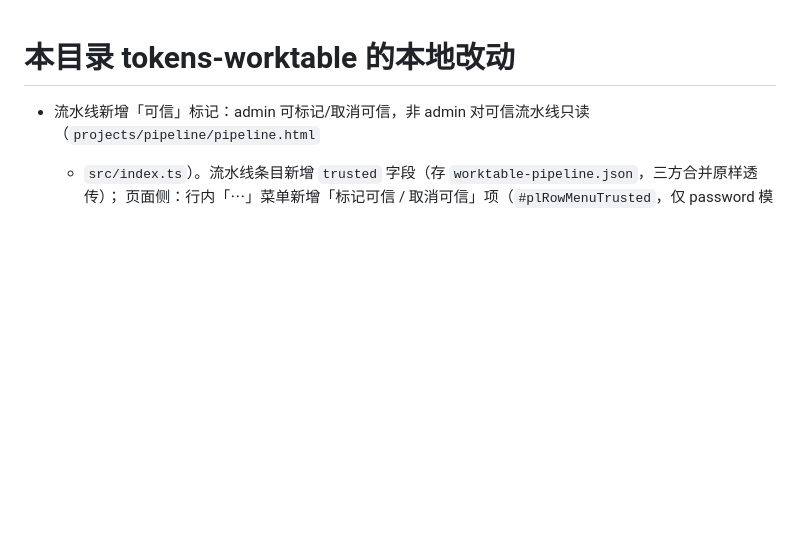
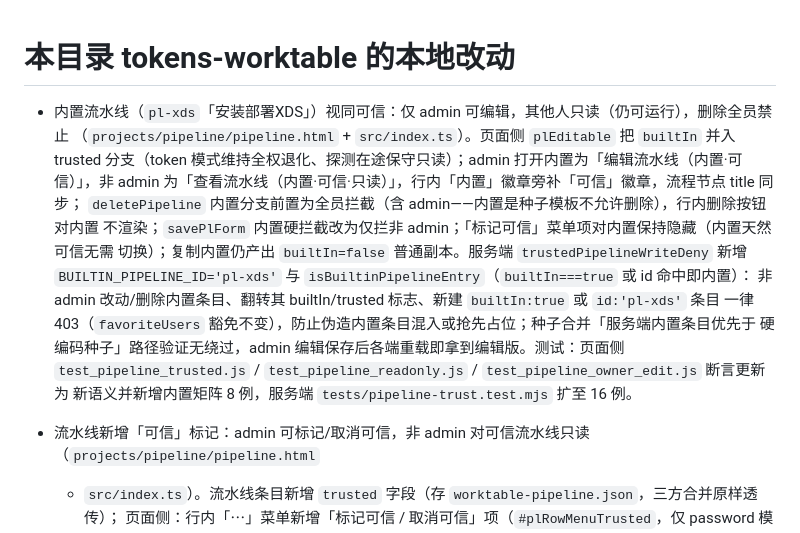
Before and after one commit to TokensService/tokens-worktable, a Markdown page: CHANGES.md, the part around the change. Drawn GitHub-style; blank space fills up the shorter version.

Commit message:
docs(pipeline): CHANGES.md 增补内置流水线视同可信条目

```diff
--- a/CHANGES.md
+++ b/CHANGES.md
@@ -1,4 +1,18 @@
 # 本目录 tokens-worktable 的本地改动
+
+- 内置流水线（`pl-xds`「安装部署XDS」）视同可信：仅 admin 可编辑，其他人只读（仍可运行），删除全员禁止
+  （`projects/pipeline/pipeline.html` + `src/index.ts`）。页面侧 `plEditable` 把 `builtIn` 并入 trusted
+  分支（token 模式维持全权退化、探测在途保守只读）；admin 打开内置为「编辑流水线（内置·可信）」，非 admin
+  为「查看流水线（内置·可信·只读）」，行内「内置」徽章旁补「可信」徽章，流程节点 title 同步；
+  `deletePipeline` 内置分支前置为全员拦截（含 admin——内置是种子模板不允许删除），行内删除按钮对内置
+  不渲染；`savePlForm` 内置硬拦截改为仅拦非 admin；「标记可信」菜单项对内置保持隐藏（内置天然可信无需
+  切换）；复制内置仍产出 `builtIn=false` 普通副本。服务端 `trustedPipelineWriteDeny` 新增
+  `BUILTIN_PIPELINE_ID='pl-xds'` 与 `isBuiltinPipelineEntry`（`builtIn===true` 或 id 命中即内置）：
+  非 admin 改动/删除内置条目、翻转其 builtIn/trusted 标志、新建 `builtIn:true` 或 `id:'pl-xds'` 条目
+  一律 403（`favoriteUsers` 豁免不变），防止伪造内置条目混入或抢先占位；种子合并「服务端内置条目优先于
+  硬编码种子」路径验证无绕过，admin 编辑保存后各端重载即拿到编辑版。测试：页面侧
+  `test_pipeline_trusted.js` / `test_pipeline_readonly.js` / `test_pipeline_owner_edit.js` 断言更新为
+  新语义并新增内置矩阵 8 例，服务端 `tests/pipeline-trust.test.mjs` 扩至 16 例。
 
 - 流水线新增「可信」标记：admin 可标记/取消可信，非 admin 对可信流水线只读（`projects/pipeline/pipeline.html`
   + `src/index.ts`）。流水线条目新增 `trusted` 字段（存 `worktable-pipeline.json`，三方合并原样透传）；
```
